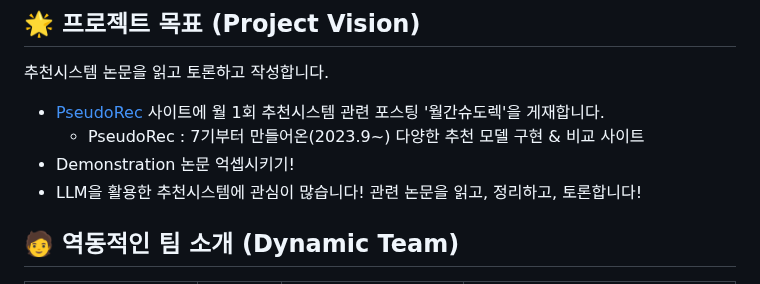
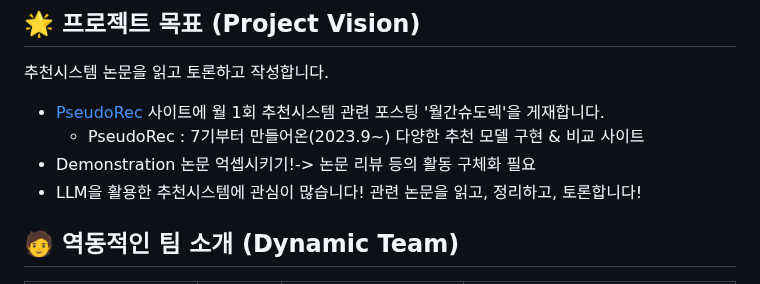
Before and after one commit to Pseudo-Lab/life-is-short-you-need-recommendation-system, a Markdown page: README.md, the part around the change. GitHub-like rendering.

```diff
--- a/README.md
+++ b/README.md
@@ -21,7 +21,7 @@
 추천시스템 논문을 읽고 토론하고 작성합니다.
 - [PseudoRec](https://www.pseudorec.com/archive/monthly_pseudorec/) 사이트에 월 1회 추천시스템 관련 포스팅 '월간슈도렉'을 게재합니다.
   - PseudoRec : 7기부터 만들어온(2023.9~) 다양한 추천 모델 구현 & 비교 사이트
-- Demonstration 논문 억셉시키기!
+- Demonstration 논문 억셉시키기!-> 논문 리뷰 등의 활동 구체화 필요
 - LLM을 활용한 추천시스템에 관심이 많습니다! 관련 논문을 읽고, 정리하고, 토론합니다!
 
 
```
